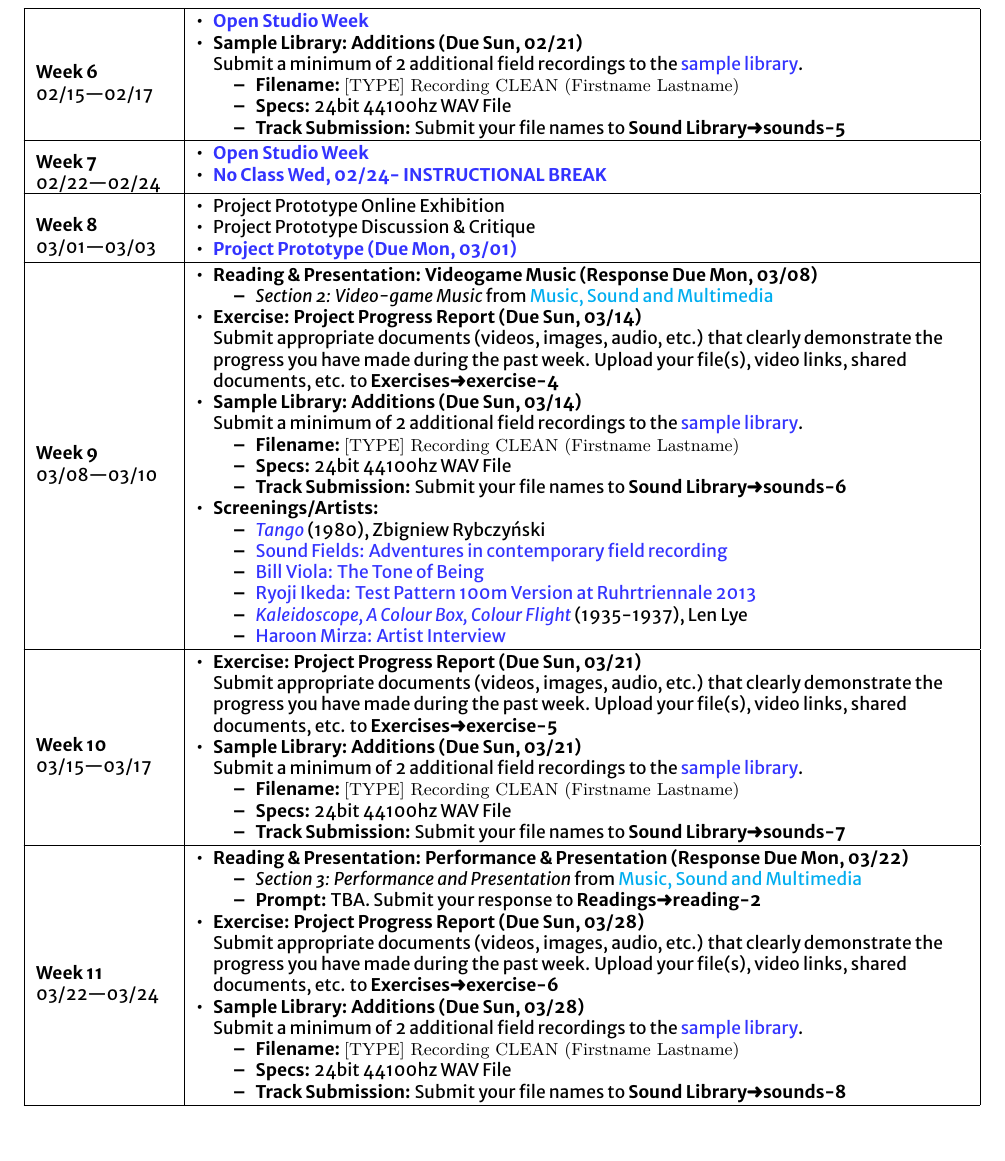
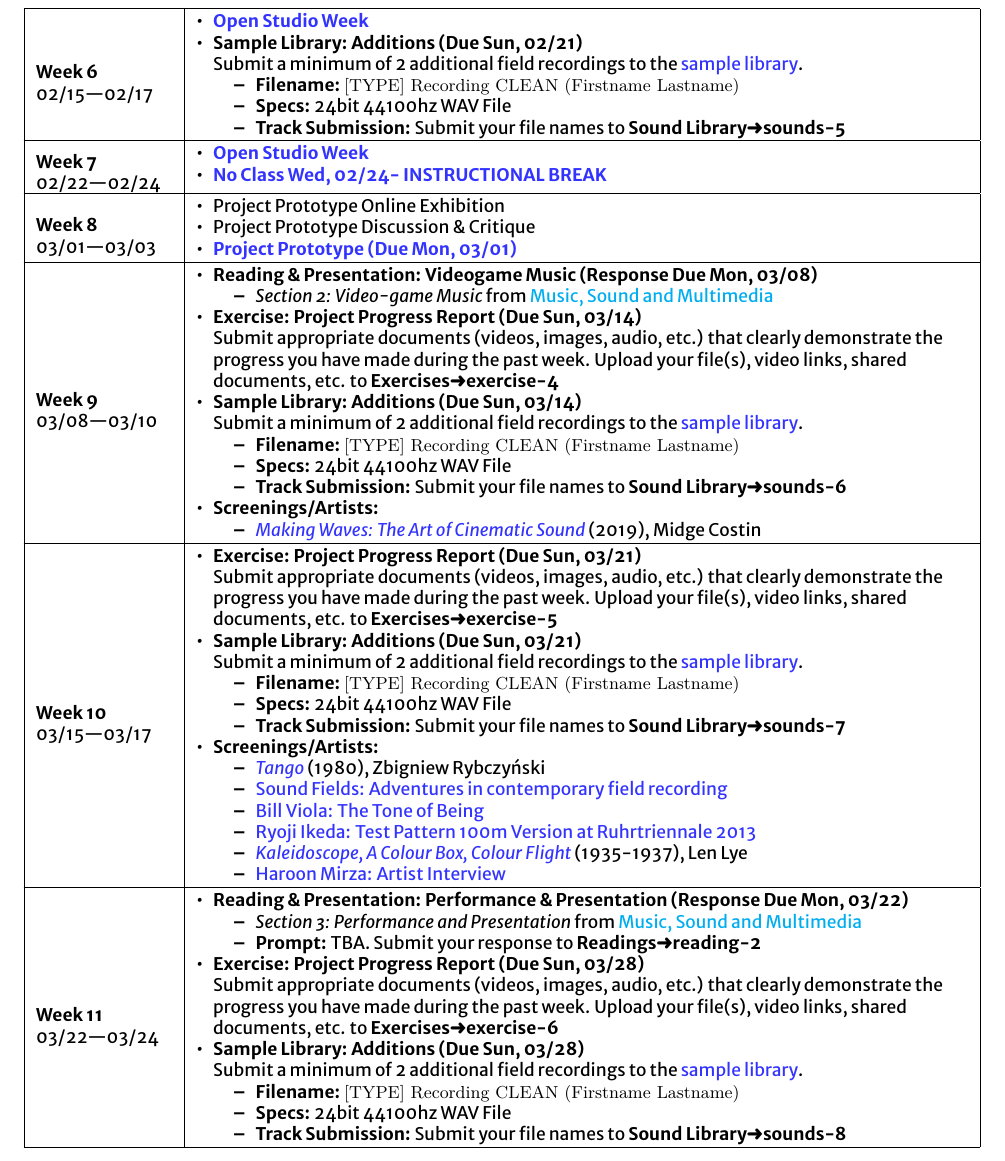
Before and after one commit to dalena/art5001, a LaTeX document (index.tex, which reads sections/weeks/week10.tex, sections/weeks/week9.tex): part of page 11 of 19, cut so that both start at the same text. Compiled offline with XeLaTeX; a missing font is replaced by an installed copy or a similar font.

Commit message:
making waves

```diff
--- a/sections/weeks/week10.tex
+++ b/sections/weeks/week10.tex
@@ -17,4 +17,13 @@
 		      \item \textbf{Specs:} 24bit 44100hz WAV File
 		      \item \textbf{Track Submission:} Submit your file names to \discordS
 	      \end{itemize}
+	\item \itemHead{Screenings/Artists:}
+	      \begin{itemize}
+		      \item \href{https://www.youtube.com/watch?v=u0pEpA_Y1a4}{\emph{Tango}} (1980), Zbigniew Rybczyński
+		      \item \href{https://www.youtube.com/watch?v=esfUwg1-xrI}{Sound Fields: Adventures in contemporary field recording}
+		      \item \href{https://vimeo.com/64302190}{Bill Viola: The Tone of Being}
+		      \item \href{https://www.youtube.com/watch?v=XwjlYpJCBgk}{Ryoji Ikeda: Test Pattern 100m Version at Ruhrtriennale 2013}
+		      \item \href{https://www.youtube.com/watch?v=-DksmbDMDUU}{\emph{Kaleidoscope, A Colour Box, Colour Flight}} (1935-1937), Len Lye
+		      \item \href{https://www.youtube.com/watch?v=Y8Zpr1ESEO4}{Haroon Mirza: Artist Interview}
 	      \end{itemize}
+\end{itemize}
--- a/sections/weeks/week9.tex
+++ b/sections/weeks/week9.tex
@@ -24,11 +24,6 @@
 	      \end{itemize}
 	\item \itemHead{Screenings/Artists:}
 	      \begin{itemize}
-		      \item \href{https://www.youtube.com/watch?v=u0pEpA_Y1a4}{\emph{Tango}} (1980), Zbigniew Rybczyński
-		      \item \href{https://www.youtube.com/watch?v=esfUwg1-xrI}{Sound Fields: Adventures in contemporary field recording}
-		      \item \href{https://vimeo.com/64302190}{Bill Viola: The Tone of Being}
-		      \item \href{https://www.youtube.com/watch?v=XwjlYpJCBgk}{Ryoji Ikeda: Test Pattern 100m Version at Ruhrtriennale 2013}
-		      \item \href{https://www.youtube.com/watch?v=-DksmbDMDUU}{\emph{Kaleidoscope, A Colour Box, Colour Flight}} (1935-1937), Len Lye
-		      \item \href{https://www.youtube.com/watch?v=Y8Zpr1ESEO4}{Haroon Mirza: Artist Interview}
+		      \item \href{https://www.youtube.com/watch?v=xsckp8r1-8c}{\emph{Making Waves: The Art of Cinematic Sound}} (2019), Midge Costin
 	      \end{itemize}
 \end{itemize}
```
Also changed, not shown: index.pdf, 4 other files. Lines whose indentation alone changed are shown as unchanged.
